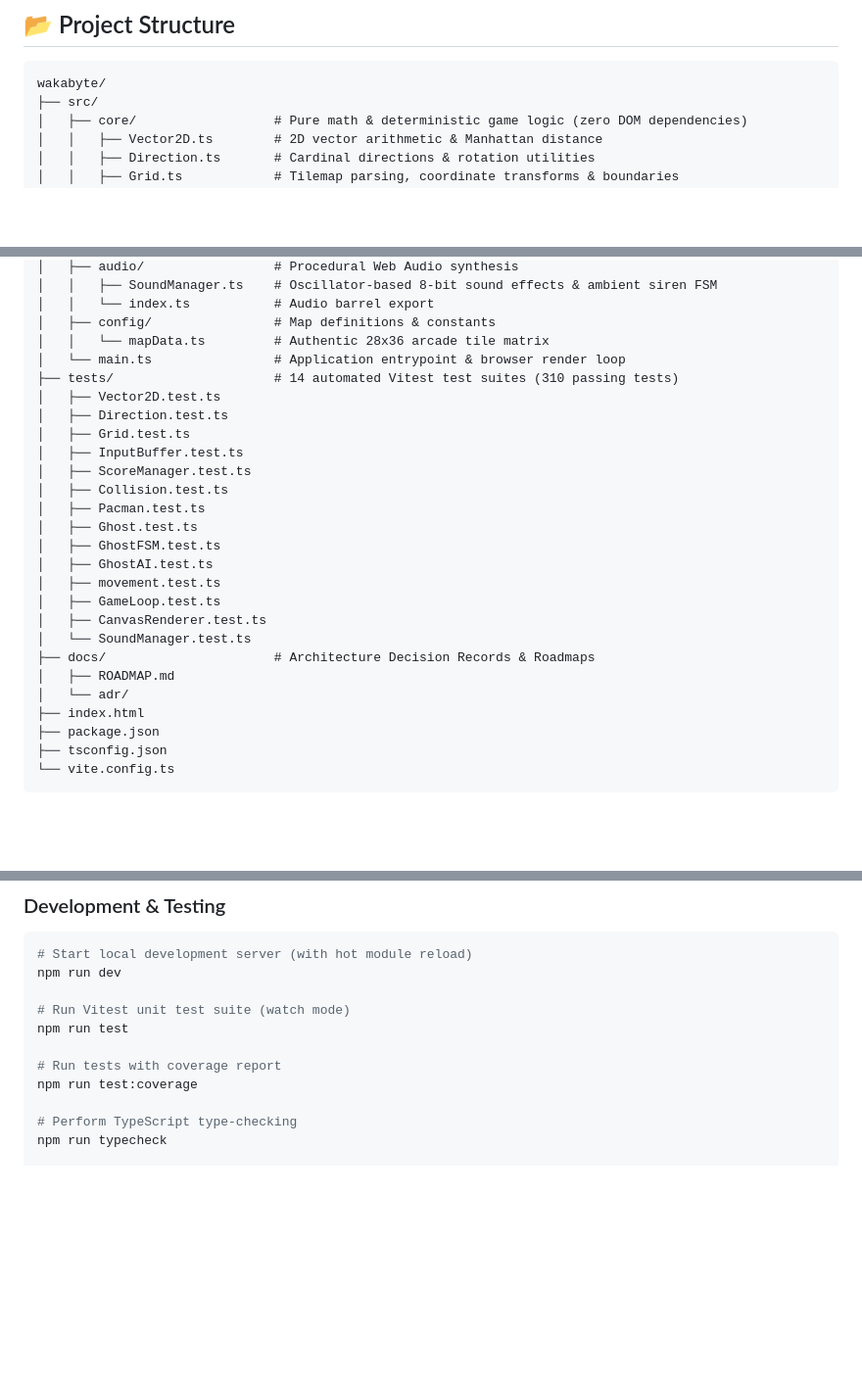
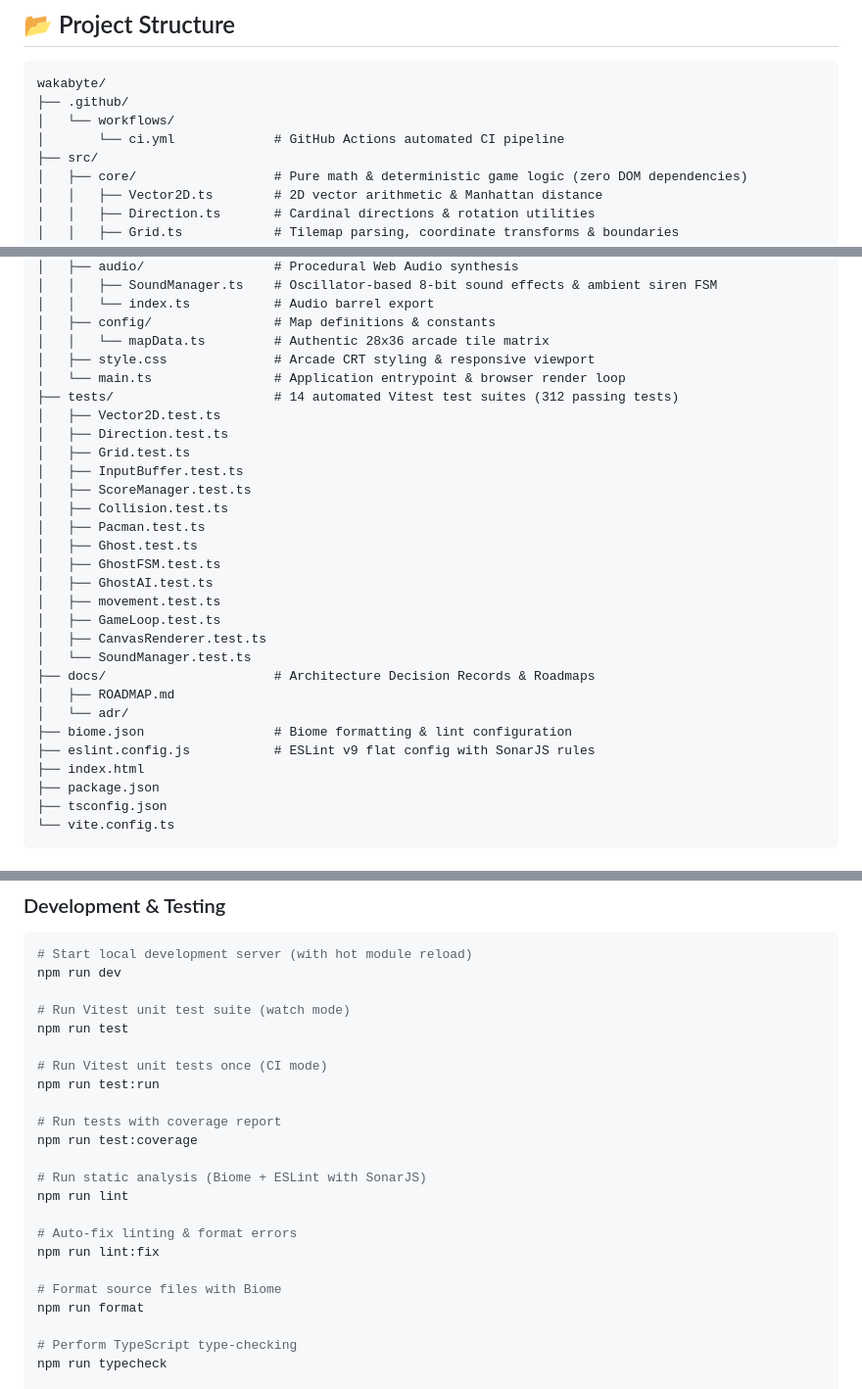
Before and after one commit to abobola/wakabyte, a Markdown page: README.md, 3 parts joined by grey strips. Shown at 98% size. Rendered like a GitHub page; blank space fills up the shorter version.

Commit message:
docs: synchronize README with CI workflow, tooling configs, and test count
Co-authored-by: Junie <junie@jetbrains.com>

````diff
--- a/README.md
+++ b/README.md
@@ -91,6 +94,9 @@ Each ghost operates on a distinct targeting strategy determined by global and lo
 
 ```
 wakabyte/
+├── .github/
+│   └── workflows/
+│       └── ci.yml             # GitHub Actions automated CI pipeline
 ├── src/
 │   ├── core/                  # Pure math & deterministic game logic (zero DOM dependencies)
 │   │   ├── Vector2D.ts        # 2D vector arithmetic & Manhattan distance
@@ -122,8 +128,9 @@ wakabyte/
 │   │   └── index.ts           # Audio barrel export
 │   ├── config/                # Map definitions & constants
 │   │   └── mapData.ts         # Authentic 28x36 arcade tile matrix
+│   ├── style.css              # Arcade CRT styling & responsive viewport
 │   └── main.ts                # Application entrypoint & browser render loop
-├── tests/                     # 14 automated Vitest test suites (310 passing tests)
+├── tests/                     # 14 automated Vitest test suites (312 passing tests)
 │   ├── Vector2D.test.ts
 │   ├── Direction.test.ts
 │   ├── Grid.test.ts
@@ -141,6 +148,8 @@ wakabyte/
 ├── docs/                      # Architecture Decision Records & Roadmaps
 │   ├── ROADMAP.md
 │   └── adr/
+├── biome.json                 # Biome formatting & lint configuration
+├── eslint.config.js           # ESLint v9 flat config with SonarJS rules
 ├── index.html
 ├── package.json
 ├── tsconfig.json
@@ -173,8 +182,20 @@ npm run dev
 # Run Vitest unit test suite (watch mode)
 npm run test
 
+# Run Vitest unit tests once (CI mode)
+npm run test:run
+
 # Run tests with coverage report
 npm run test:coverage
+
+# Run static analysis (Biome + ESLint with SonarJS)
+npm run lint
+
+# Auto-fix linting & format errors
+npm run lint:fix
+
+# Format source files with Biome
+npm run format
 
 # Perform TypeScript type-checking
 npm run typecheck
````
Also changed, not shown: other parts of README.md (+3 -0 lines).
